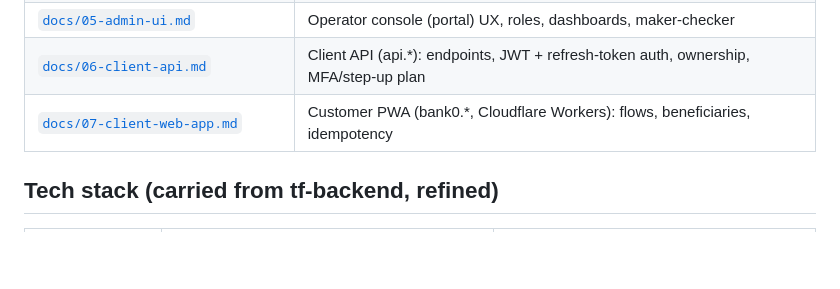
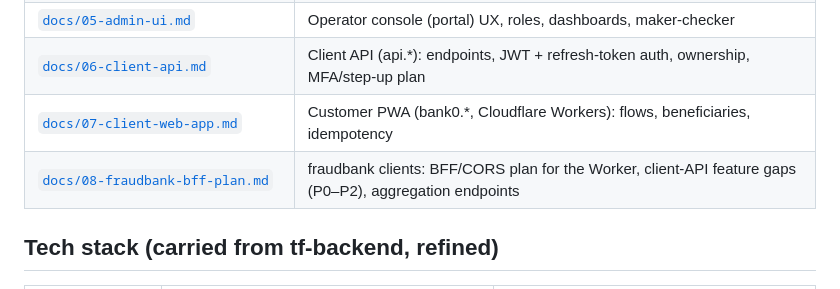
Before and after one commit to minhtt159/bank0, a Markdown page: README.md, the part around the change. GitHub-like rendering; blank space fills up the shorter version.

Commit message:
chores: add bff plan

```diff
--- a/README.md
+++ b/README.md
@@ -25,6 +25,7 @@ principles (see [`docs/01-overview.md`](docs/01-overview.md)):
 | [`docs/05-admin-ui.md`](docs/05-admin-ui.md) | Operator console (portal) UX, roles, dashboards, maker-checker |
 | [`docs/06-client-api.md`](docs/06-client-api.md) | Client API (api.\*): endpoints, JWT + refresh-token auth, ownership, MFA/step-up plan |
 | [`docs/07-client-web-app.md`](docs/07-client-web-app.md) | Customer PWA (bank0.\*, Cloudflare Workers): flows, beneficiaries, idempotency |
+| [`docs/08-fraudbank-bff-plan.md`](docs/08-fraudbank-bff-plan.md) | fraudbank clients: BFF/CORS plan for the Worker, client-API feature gaps (P0–P2), aggregation endpoints |
 
 ## Tech stack (carried from tf-backend, refined)
 
```
Also changed, not shown: docs/08-fraudbank-bff-plan.md (added, +119 -0 lines).
